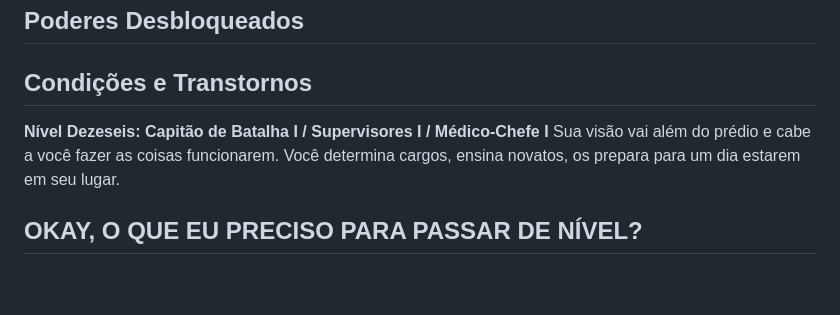
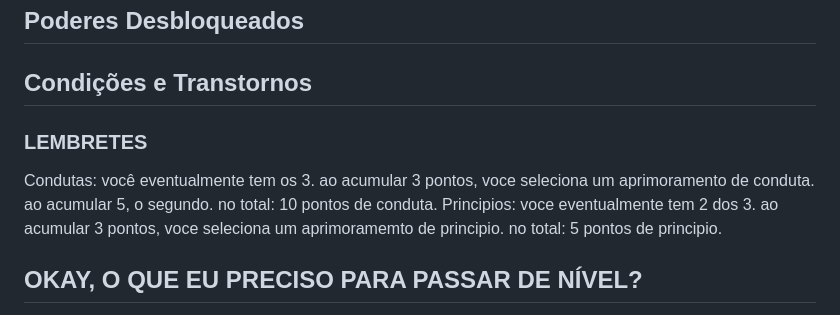
Before and after one commit to Instituto-Kairos/trik-fullsite, a Markdown page: docs/sistema.md, the part around the change. Rendered like a GitHub page; blank space fills up the shorter version.

Commit message:
*️⃣ anotações

```diff
--- a/docs/sistema.md
+++ b/docs/sistema.md
@@ -160,21 +160,10 @@
 
 
 
+### LEMBRETES
 
-
-
-
-
-
-
-
-
-
-
-
-**Nível Dezeseis: Capitão de Batalha I / Supervisores I / Médico-Chefe I**
-Sua visão vai além do prédio e cabe a você fazer as coisas funcionarem. Você determina cargos, ensina novatos, os prepara para um dia estarem em seu lugar.
-
+Condutas: você eventualmente tem os 3. ao acumular 3 pontos, voce seleciona um aprimoramento de conduta. ao acumular 5, o segundo. no total: 10 pontos de conduta.
+Principios: voce eventualmente tem 2 dos 3. ao acumular 3 pontos, voce seleciona um aprimoramemto de principio. no total: 5 pontos de principio.
 
 
 
```
